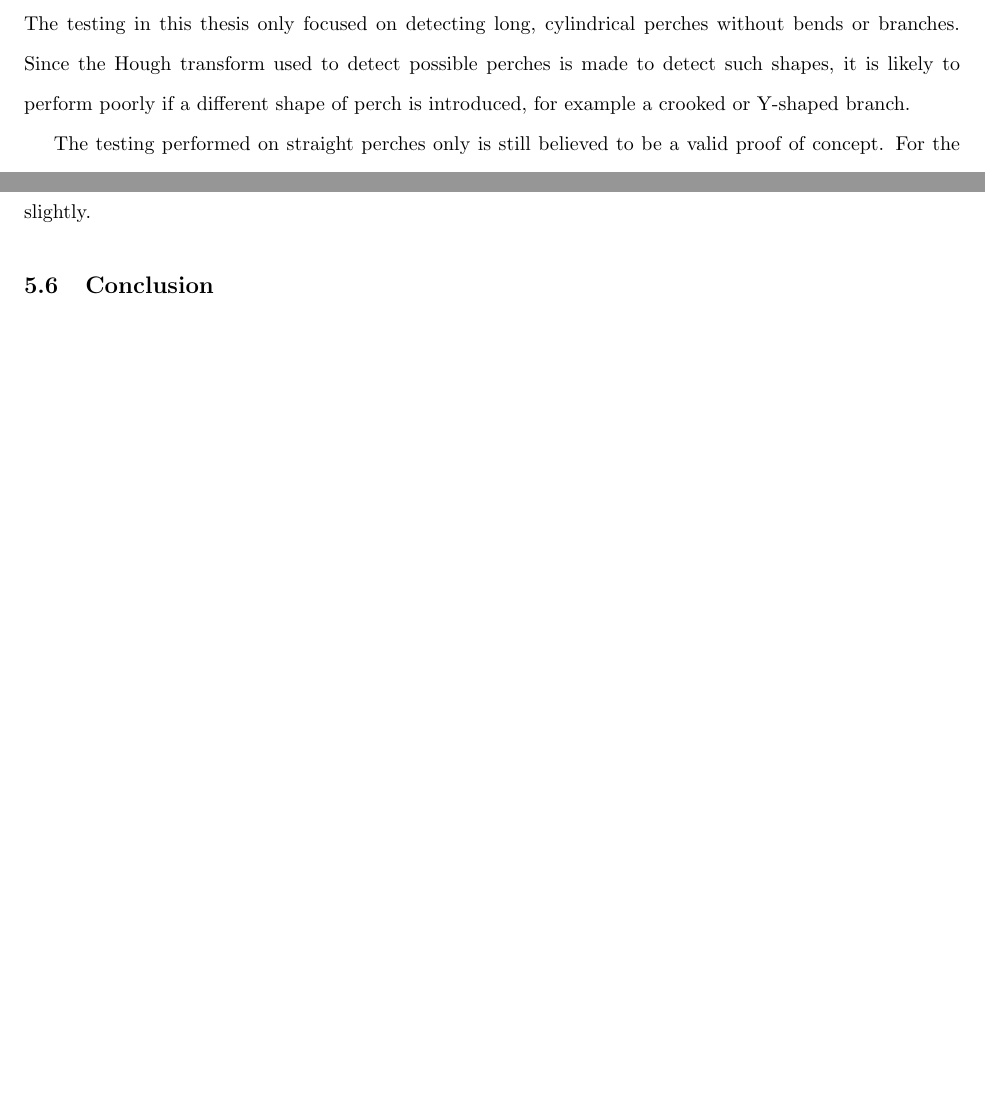
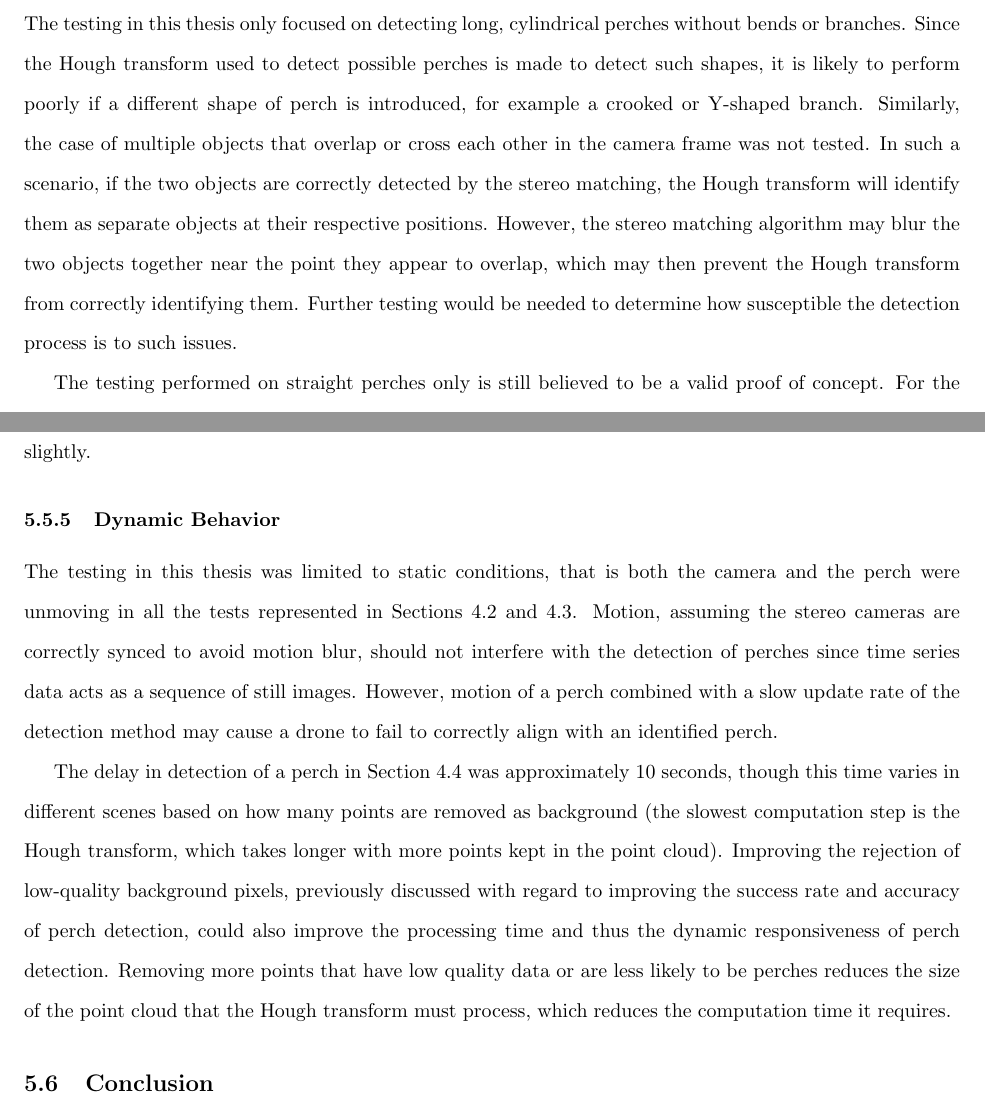
Before and after one commit to wyattbarber/Thesis-Writing, a LaTeX document (Manuscript.tex, which reads sections/discussion/limitations.tex): two parts of pages 79 and 81 of 98 before the commit and two parts of pages 79 and 81 of 99 after it, joined at a grey line, cut so that both start at the same text, the shorter picture padded with empty space. Compiled offline with pdfLaTeX.

Commit message:
Add some more limitation info

```diff
--- a/sections/discussion/limitations.tex
+++ b/sections/discussion/limitations.tex
@@ -4,7 +4,12 @@
 
 The testing in this thesis only focused on detecting long, cylindrical perches without bends or branches.
 Since the Hough transform used to detect possible perches is made to detect such shapes, it is likely to
-perform poorly if a different shape of perch is introduced, for example a crooked or Y-shaped branch.
+perform poorly if a different shape of perch is introduced, for example a crooked or Y-shaped branch. Similarly,
+the case of multiple objects that overlap or cross each other in the camera frame was not tested. In such a scenario,
+if the two objects are correctly detected by the stereo matching, the Hough transform will identify them as separate objects
+at their respective positions. However, the stereo matching algorithm may blur the two objects together near the point they
+appear to overlap, which may then prevent the Hough transform from correctly identifying them. Further testing would be
+needed to determine how susceptible the detection process is to such issues.
 
 The testing performed on straight perches only is still believed to be a valid proof of concept. For the
 perching mechanism to attach to a perch the drone has to approach a straight segment of the perch, at which
@@ -75,3 +80,20 @@ lost if its anchor point or direction were shifted by a small step, and rejectin
 that does not lose a minimum number of votes. This would work to pass shapes that are truly
 long thin lines, and reject other shapes like planes, boxes, or spheres that would still
 have a high number of votes if the line drawn through them were shifted or turned slightly.
+
+\subsubsection{Dynamic Behavior}
+
+The testing in this thesis was limited to static conditions, that is both the camera and the perch
+were unmoving in all the tests represented in Sections \ref{sec:results:perch-rate} and \ref{sec:results:perch-accuracy}.
+Motion, assuming the stereo cameras are correctly synced to avoid motion blur,
+should not interfere with the detection of perches since time series data acts as a sequence of still images. However,
+motion of a perch combined with a slow update rate of the detection method may cause a drone to fail to correctly align
+with an identified perch.
+
+The delay in detection of a perch in Section \ref{sec:results:e2e} was approximately 10 seconds, though
+this time varies in different scenes based on how many points are removed as background (the slowest computation
+step is the Hough transform, which takes longer with more points kept in the point cloud). Improving the rejection
+of low-quality background pixels, previously discussed with regard to improving the success rate and accuracy of perch
+detection, could also improve the processing time and thus the dynamic responsiveness of perch detection. Removing more
+points that have low quality data or are less likely to be perches reduces the size of the point cloud that the Hough
+transform must process, which reduces the computation time it requires.
```
